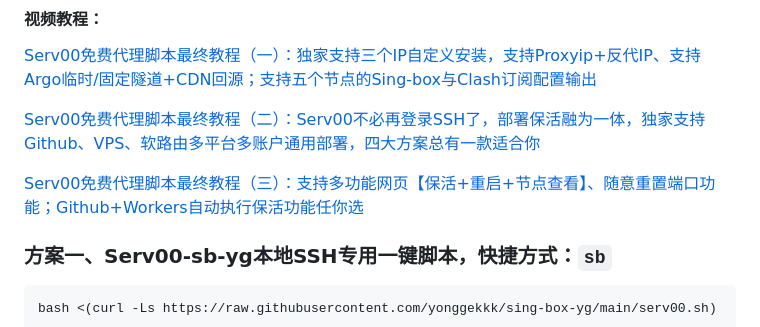
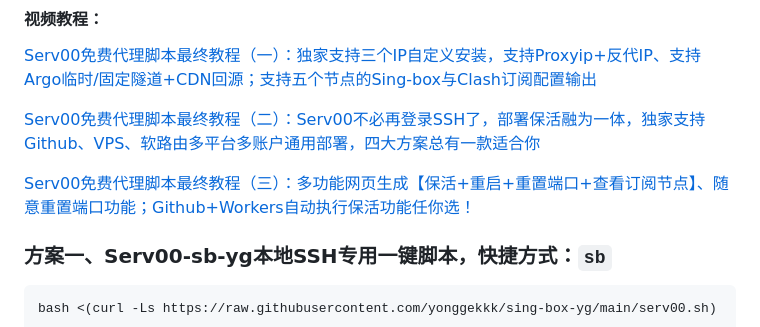
Before and after one commit to yonggekkk/sing-box-yg, a Markdown page: README.md, the part around the change. GitHub-like rendering.

````diff
--- a/README.md
+++ b/README.md
@@ -66,7 +66,7 @@ bash <(wget -qO- https://raw.githubusercontent.com/yonggekkk/sing-box-yg/main/sb
 
 [Serv00免费代理脚本最终教程（二）：Serv00不必再登录SSH了，部署保活融为一体，独家支持Github、VPS、软路由多平台多账户通用部署，四大方案总有一款适合你](https://youtu.be/rYeX1iU_iZ0)
 
-[Serv00免费代理脚本最终教程（三）：支持多功能网页【保活+重启+节点查看】、随意重置端口功能；Github+Workers自动执行保活功能任你选](https://youtu.be/9uCfFNnjNc0)
+[Serv00免费代理脚本最终教程（三）：多功能网页生成【保活+重启+重置端口+查看订阅节点】、随意重置端口功能；Github+Workers自动执行保活功能任你选！](https://youtu.be/9uCfFNnjNc0)
 
 ### 方案一、Serv00-sb-yg本地SSH专用一键脚本，快捷方式：```sb```
 ```
````
